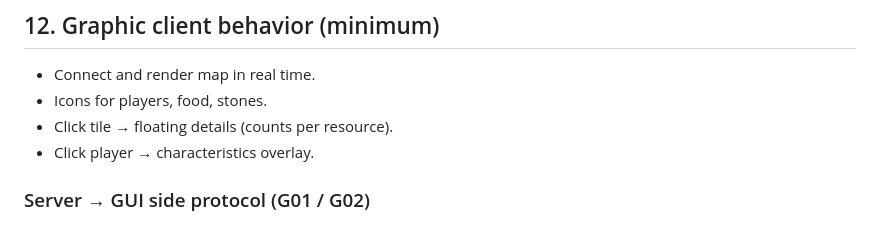
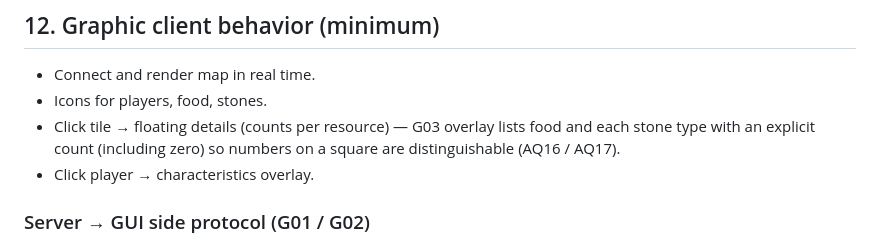
Before and after one commit to sofiabusho/zappy, a Markdown page: docs/SDS.md, the part around the change. Rendered like a GitHub page.

```diff
--- a/docs/SDS.md
+++ b/docs/SDS.md
@@ -229,7 +229,9 @@ Autonomous loop: maintain food → explore/see → pick resources → broadcast
 
 - Connect and render map in real time.
 - Icons for players, food, stones.
-- Click tile → floating details (counts per resource).
+- Click tile → floating details (counts per resource) — G03 overlay lists food
+  and each stone type with an explicit count (including zero) so numbers on a
+  square are distinguishable (AQ16 / AQ17).
 - Click player → characteristics overlay.
 
 ### Server → GUI side protocol (G01 / G02)
```
Also changed, not shown: docs/handoff-notes/G03-square-click-details.md (added, +45 -0 lines), docs/ticket-tracker.md (+7 -6 lines).
